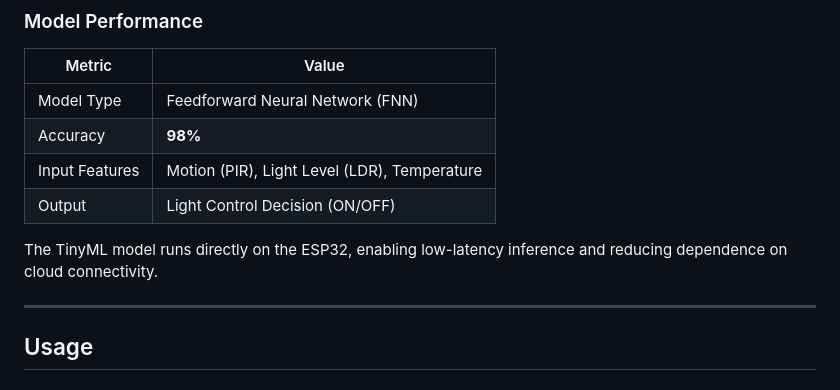
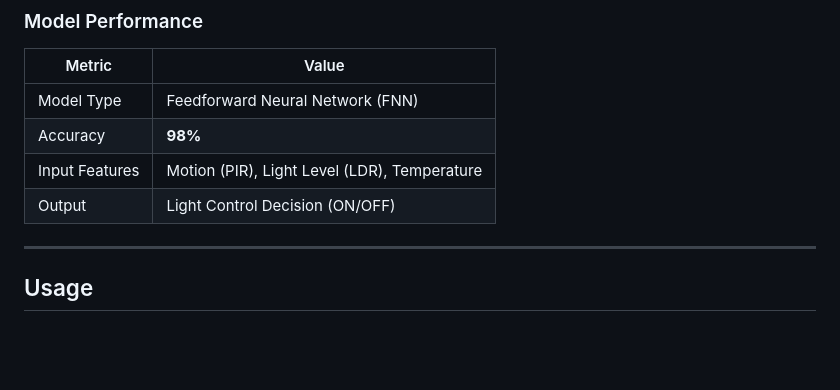
Before and after one commit to ChandanHegde07/Smart-Energy-Optimization-System-using-TinyML, a Markdown page: Readme.md, the part around the change. Drawn GitHub-style; blank space fills up the shorter version.

Commit message:
Update Readme to remove TinyML model description

```diff
--- a/Readme.md
+++ b/Readme.md
@@ -99,8 +99,6 @@ The system uses a Feedforward Neural Network (FNN) trained on historical sensor
 | Input Features | Motion (PIR), Light Level (LDR), Temperature |
 | Output | Light Control Decision (ON/OFF) |
 
-The TinyML model runs directly on the ESP32, enabling low-latency inference and reducing dependence on cloud connectivity.
-
 ---
 
 ## Usage
```
